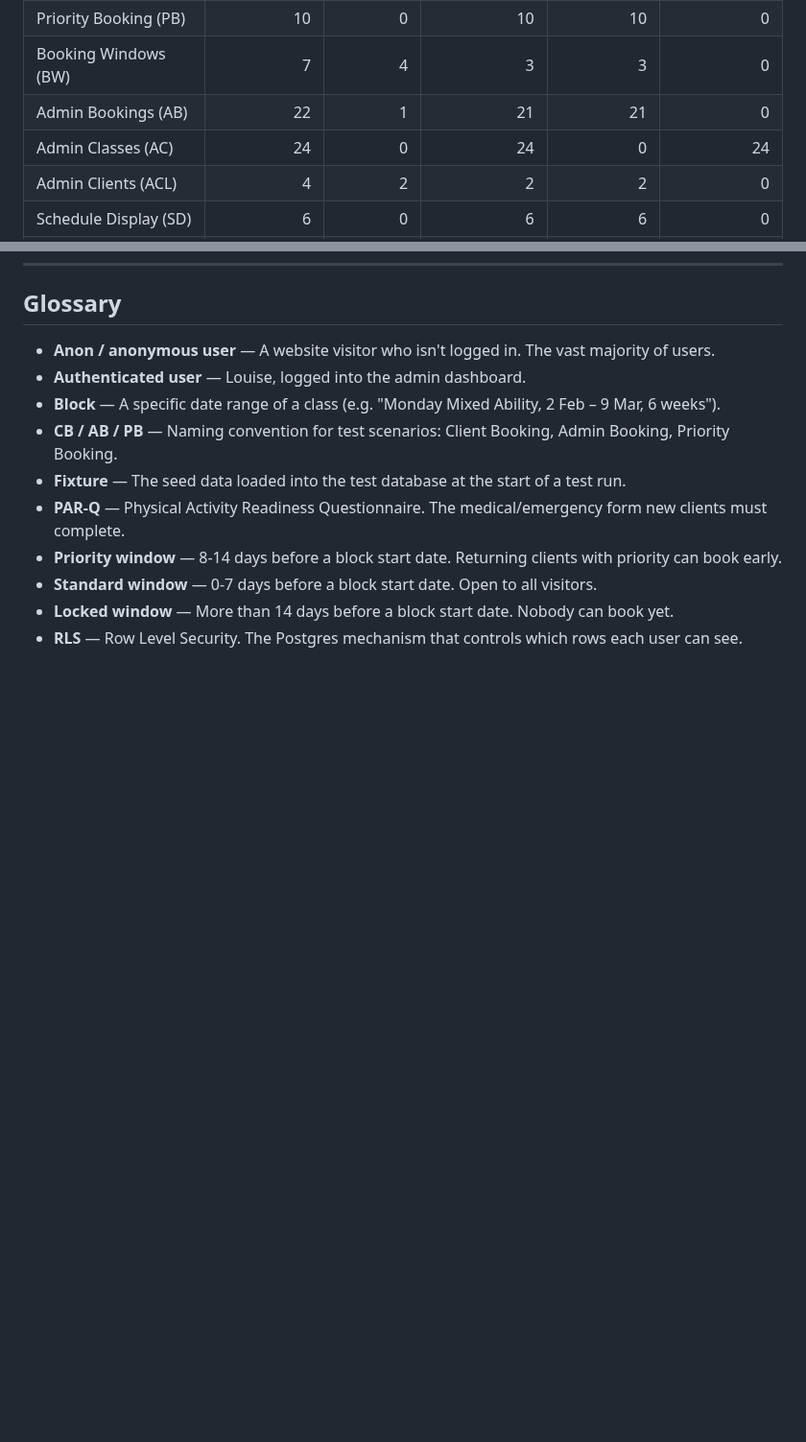
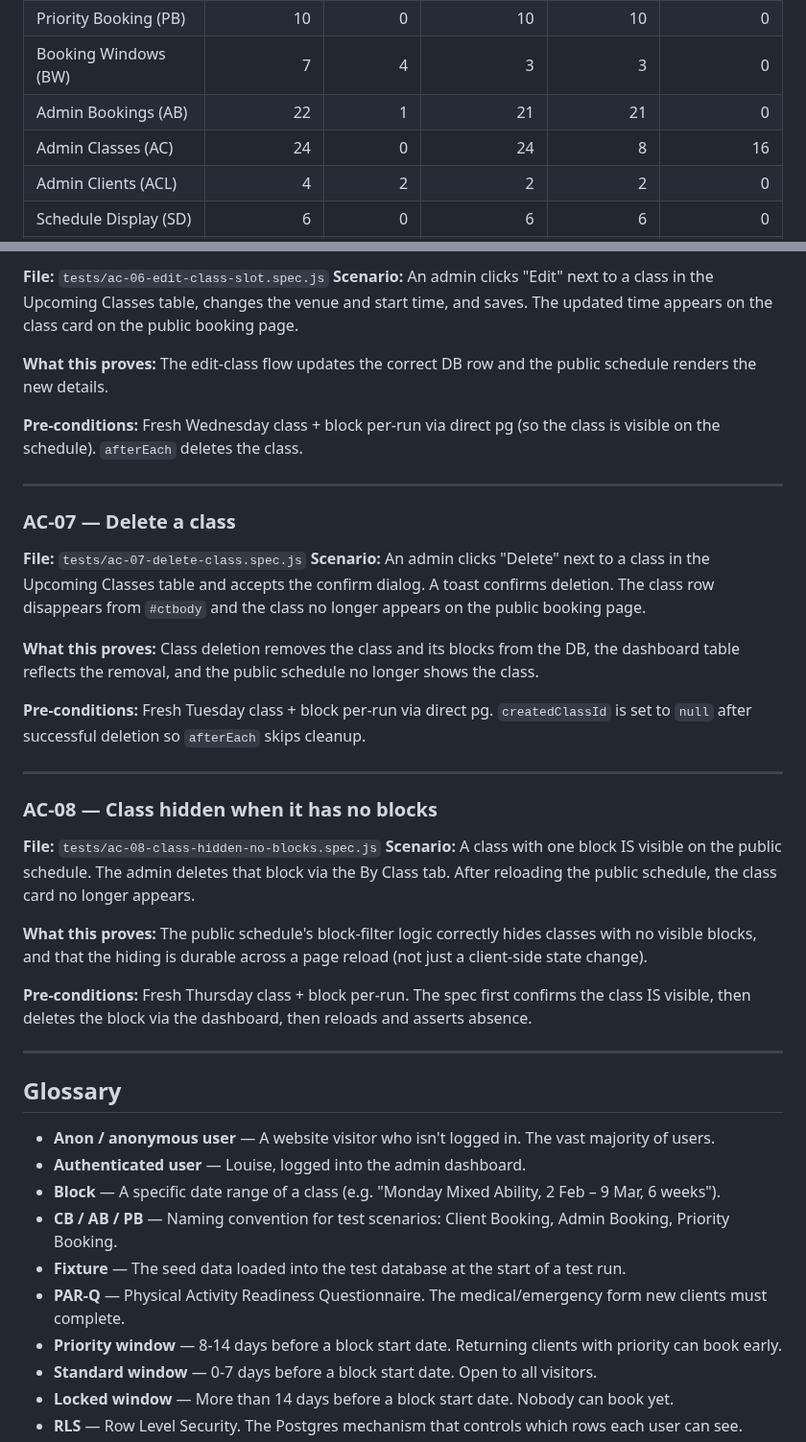
Before and after one commit to mjones2420-netizen/lg-pilates-booking, a Markdown page: tests-playwright/TEST-PLAN.md, 2 parts joined by grey strips. Shown at 96% size. Rendered like a GitHub page; blank space fills up the shorter version.

Commit message:
Batch 18 AC tests: AC-01 to AC-08 (Admin Classes part 1)

```diff
--- a/tests-playwright/TEST-PLAN.md
+++ b/tests-playwright/TEST-PLAN.md
@@ -17,7 +17,7 @@ The table below summarises the state of every Excel test-scenarios tab. "Removed
 | Priority Booking (PB) | 10 | 0 | 10 | 10 | 0 |
 | Booking Windows (BW) | 7 | 4 | 3 | 3 | 0 |
 | Admin Bookings (AB) | 22 | 1 | 21 | 21 | 0 |
-| Admin Classes (AC) | 24 | 0 | 24 | 0 | 24 |
+| Admin Classes (AC) | 24 | 0 | 24 | 8 | 16 |
 | Admin Clients (ACL) | 4 | 2 | 2 | 2 | 0 |
 | Schedule Display (SD) | 6 | 0 | 6 | 6 | 0 |
 | Settings & Export (SE) | 9 | 0 | 9 | 9 | 0 |
@@ -3245,3 +3304,34 @@ The Coverage Tracker at the top of this document is the authoritative view of ou
+**File:** `tests/ac-06-edit-class-slot.spec.js`
+**Scenario:** An admin clicks "Edit" next to a class in the Upcoming Classes table, changes the venue and start time, and saves. The updated time appears on the class card on the public booking page.
+
+**What this proves:** The edit-class flow updates the correct DB row and the public schedule renders the new details.
+
+**Pre-conditions:** Fresh Wednesday class + block per-run via direct pg (so the class is visible on the schedule). `afterEach` deletes the class.
+
+---
+
+### AC-07 — Delete a class
+
+**File:** `tests/ac-07-delete-class.spec.js`
+**Scenario:** An admin clicks "Delete" next to a class in the Upcoming Classes table and accepts the confirm dialog. A toast confirms deletion. The class row disappears from `#ctbody` and the class no longer appears on the public booking page.
+
+**What this proves:** Class deletion removes the class and its blocks from the DB, the dashboard table reflects the removal, and the public schedule no longer shows the class.
+
+**Pre-conditions:** Fresh Tuesday class + block per-run via direct pg. `createdClassId` is set to `null` after successful deletion so `afterEach` skips cleanup.
+
+---
+
+### AC-08 — Class hidden when it has no blocks
+
+**File:** `tests/ac-08-class-hidden-no-blocks.spec.js`
+**Scenario:** A class with one block IS visible on the public schedule. The admin deletes that block via the By Class tab. After reloading the public schedule, the class card no longer appears.
+
+**What this proves:** The public schedule's block-filter logic correctly hides classes with no visible blocks, and that the hiding is durable across a page reload (not just a client-side state change).
+
+**Pre-conditions:** Fresh Thursday class + block per-run. The spec first confirms the class IS visible, then deletes the block via the dashboard, then reloads and asserts absence.
+
+---
+
 ## Glossary
 
 - **Anon / anonymous user** — A website visitor who isn't logged in. The vast majority of users.
```
Also changed, not shown: other parts of tests-playwright/TEST-PLAN.md (+59 -0 lines).
